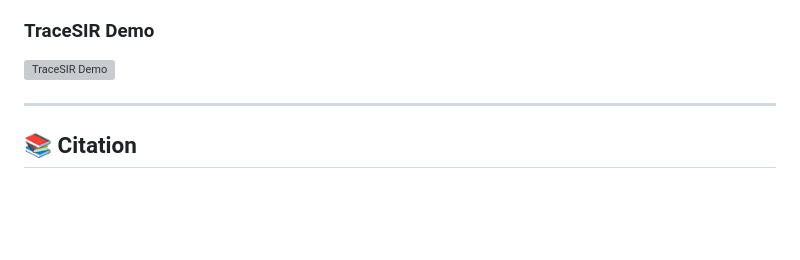
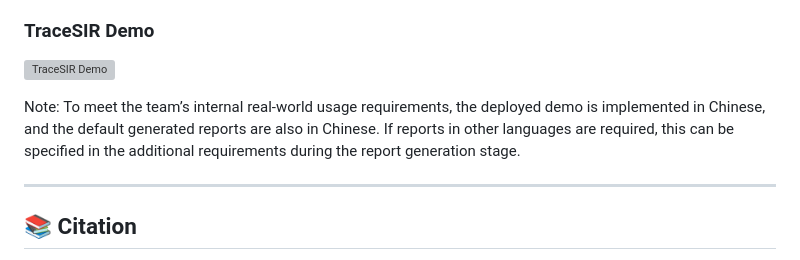
Before and after one commit to SHU-XUN/TraceSIR, a Markdown page: README.md, the part around the change. GitHub-like rendering; blank space fills up the shorter version; grey boxes are pictures that could not be loaded.

```diff
--- a/README.md
+++ b/README.md
@@ -135,6 +135,8 @@ TraceSIR accepts trace data in **TraceFormat-User** format (JSON):
 
 ![TraceSIR Demo](assets/fig2.svg)
 
+Note: To meet the team’s internal real-world usage requirements, the deployed demo is implemented in Chinese, and the default generated reports are also in Chinese. If reports in other languages are required, this can be specified in the additional requirements during the report generation stage.
+
 ---
 
 
```
